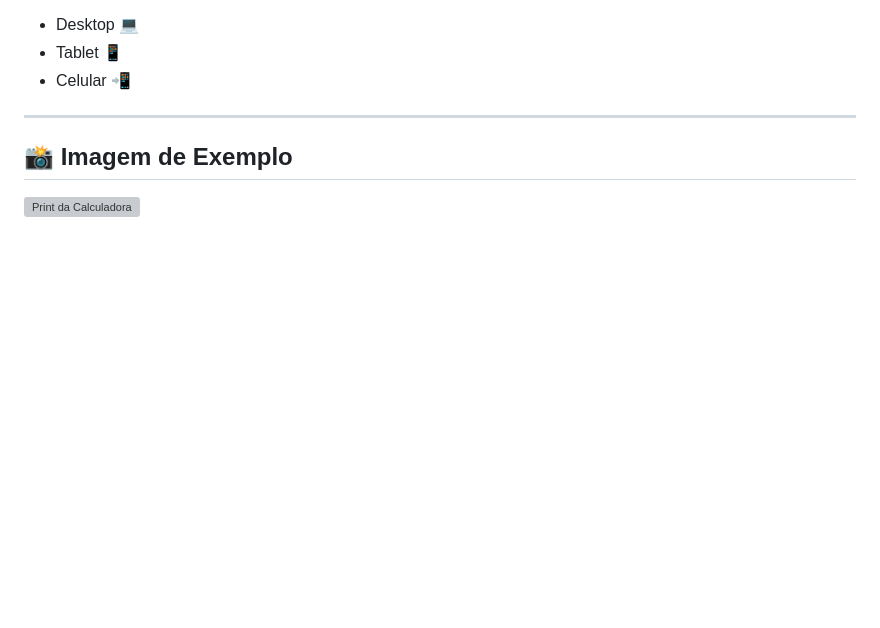
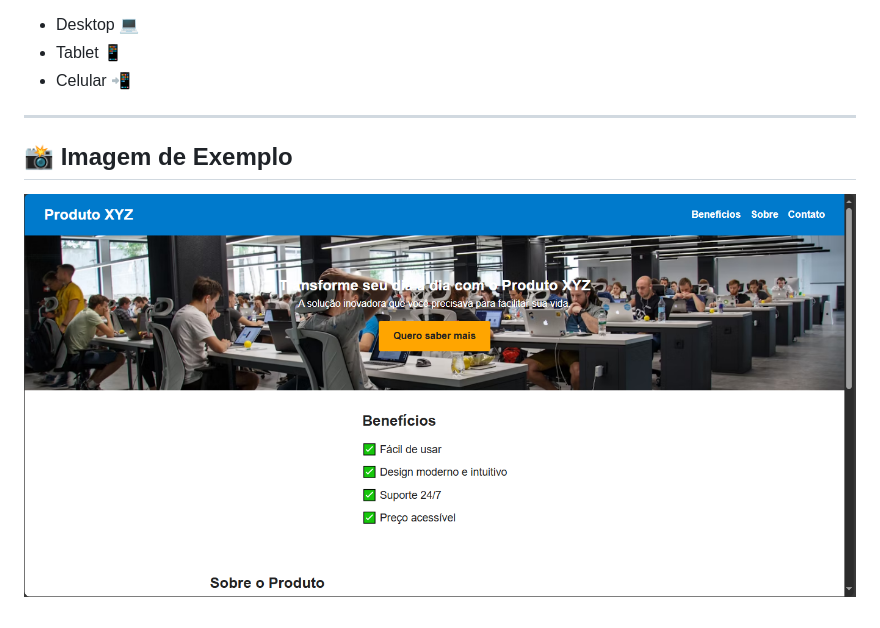
Before and after one commit to Gustavo-Pereira-Carvalho/landing-page, a Markdown page: README.md, the part around the change. GitHub-like rendering; pictures changed too: screenshot/landinpage.png (added); blank space fills up the shorter version; grey boxes are pictures that could not be loaded.

```diff
--- a/README.md
+++ b/README.md
@@ -42,4 +42,4 @@ O layout se adapta para diferentes tamanhos de tela:
 
 ## 📸 Imagem de Exemplo
 
-![Print da Calculadora](./screenshot/)
+![Print da Calculadora](./screenshot/landinpage.png)
```
